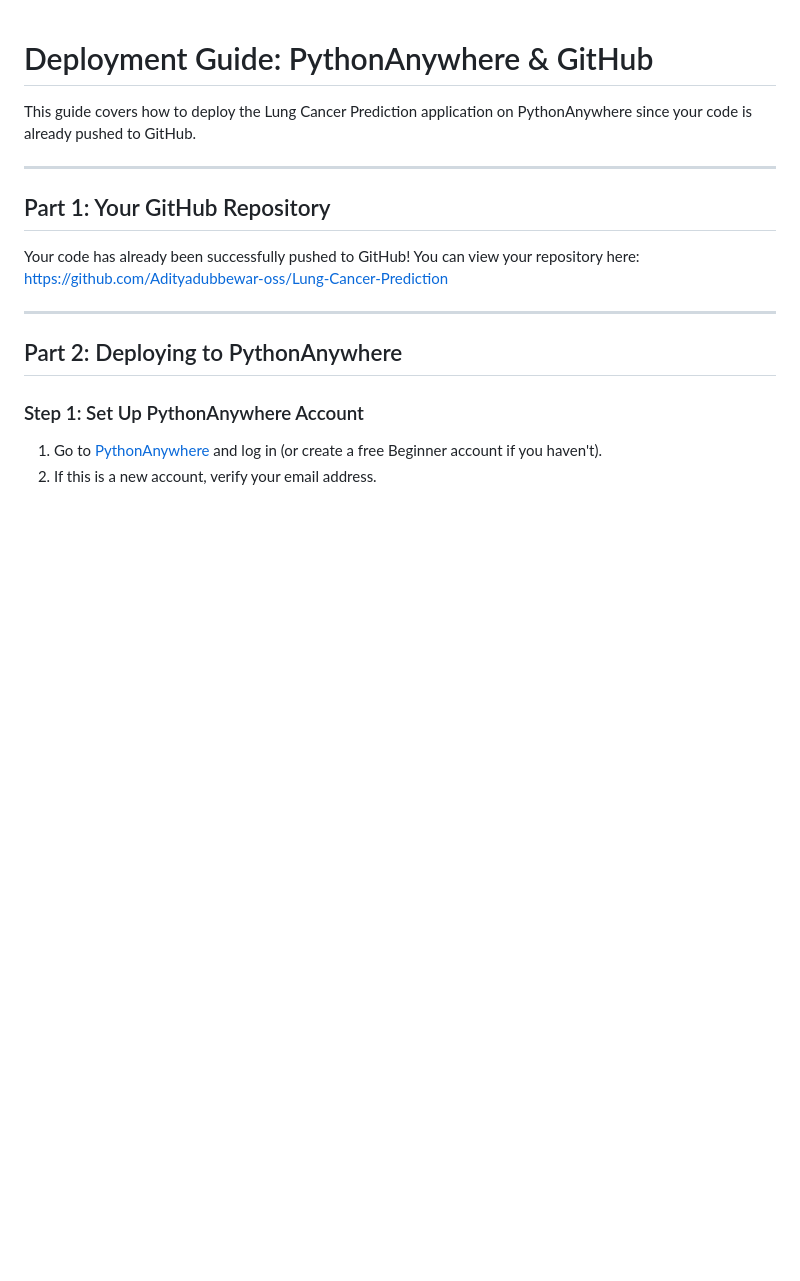
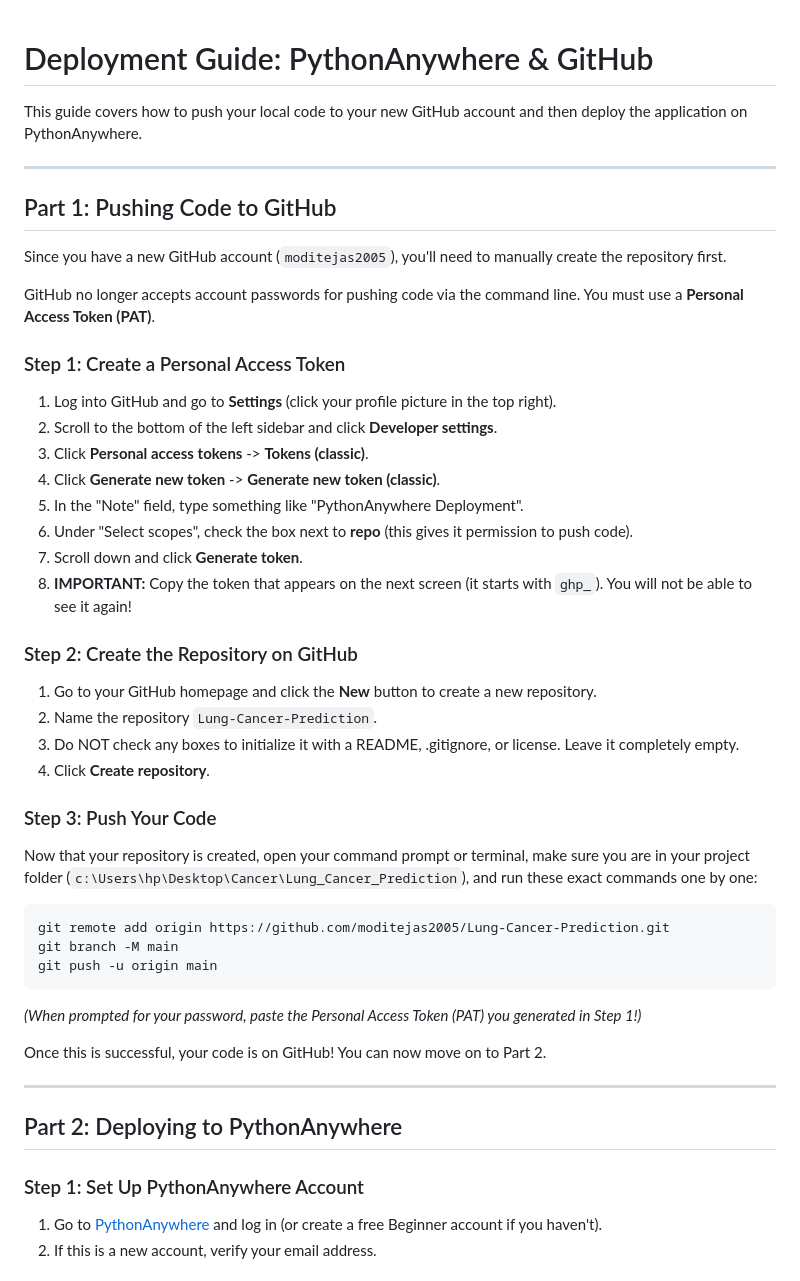
Before and after one commit to moditejas2005/Lung-Cancer-Prediction, a Markdown page: pythonanywhere_deployment.md, the part around one of its changes. Drawn GitHub-style; blank space fills up the shorter version.

````diff
--- a/pythonanywhere_deployment.md
+++ b/pythonanywhere_deployment.md
@@ -1,13 +1,42 @@
 # Deployment Guide: PythonAnywhere & GitHub
 
-This guide covers how to deploy the Lung Cancer Prediction application on PythonAnywhere since your code is already pushed to GitHub.
+This guide covers how to push your local code to your new GitHub account and then deploy the application on PythonAnywhere.
 
 ---
 
-## Part 1: Your GitHub Repository
+## Part 1: Pushing Code to GitHub
 
-Your code has already been successfully pushed to GitHub!
-You can view your repository here: [https://github.com/Adityadubbewar-oss/Lung-Cancer-Prediction](https://github.com/Adityadubbewar-oss/Lung-Cancer-Prediction)
+Since you have a new GitHub account (`moditejas2005`), you'll need to manually create the repository first.
+
+GitHub no longer accepts account passwords for pushing code via the command line. You must use a **Personal Access Token (PAT)**.
+
+### Step 1: Create a Personal Access Token
+1. Log into GitHub and go to **Settings** (click your profile picture in the top right).
+2. Scroll to the bottom of the left sidebar and click **Developer settings**.
+3. Click **Personal access tokens** -> **Tokens (classic)**.
+4. Click **Generate new token** -> **Generate new token (classic)**.
+5. In the "Note" field, type something like "PythonAnywhere Deployment".
+6. Under "Select scopes", check the box next to **repo** (this gives it permission to push code).
+7. Scroll down and click **Generate token**.
+8. **IMPORTANT:** Copy the token that appears on the next screen (it starts with `ghp_`). You will not be able to see it again!
+
+### Step 2: Create the Repository on GitHub
+1. Go to your GitHub homepage and click the **New** button to create a new repository.
+2. Name the repository `Lung-Cancer-Prediction`.
+3. Do NOT check any boxes to initialize it with a README, .gitignore, or license. Leave it completely empty.
+4. Click **Create repository**.
+
+### Step 3: Push Your Code
+Now that your repository is created, open your command prompt or terminal, make sure you are in your project folder (`c:\Users\hp\Desktop\Cancer\Lung_Cancer_Prediction`), and run these exact commands one by one:
+
+```bash
+git remote add origin https://github.com/moditejas2005/Lung-Cancer-Prediction.git
+git branch -M main
+git push -u origin main
+```
+*(When prompted for your password, paste the Personal Access Token (PAT) you generated in Step 1!)*
+
+Once this is successful, your code is on GitHub! You can now move on to Part 2.
 
 ---
 
````
Also changed, not shown: other parts of pythonanywhere_deployment.md (+4 -4 lines).
